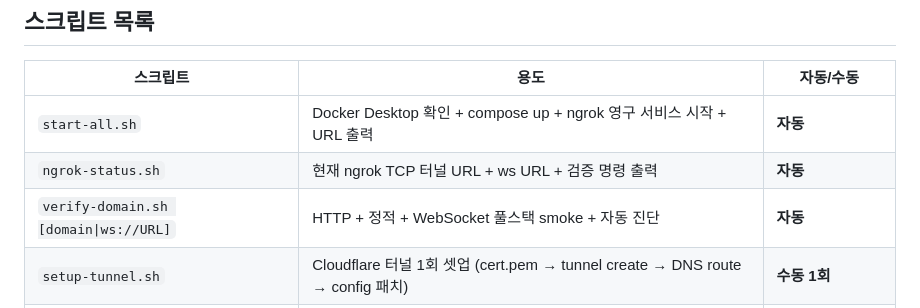
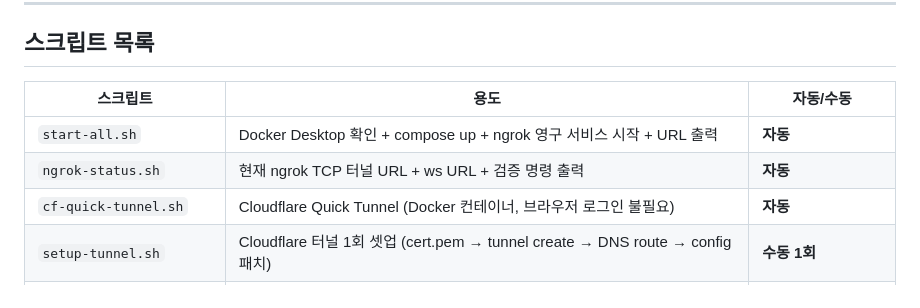
Before and after one commit to dong3789/energy-trail, a Markdown page: scripts/README.md, the part around the change. GitHub-like rendering.

Commit message:
docs: scripts/README.md에 cf-quick-tunnel.sh 행 추가

```diff
--- a/scripts/README.md
+++ b/scripts/README.md
@@ -23,7 +23,7 @@ bash scripts/verify-domain.sh trail.yndl.dev
 |---|---|---|
 | `start-all.sh` | Docker Desktop 확인 + compose up + ngrok 영구 서비스 시작 + URL 출력 | **자동** |
 | `ngrok-status.sh` | 현재 ngrok TCP 터널 URL + ws URL + 검증 명령 출력 | **자동** |
-| `verify-domain.sh [domain\|ws://URL]` | HTTP + 정적 + WebSocket 풀스택 smoke + 자동 진단 | **자동** |
+| `cf-quick-tunnel.sh` | Cloudflare Quick Tunnel (Docker 컨테이너, 브라우저 로그인 불필요) | **자동** || `verify-domain.sh [domain\|ws://URL]` | HTTP + 정적 + WebSocket 풀스택 smoke + 자동 진단 | **자동** |
 | `setup-tunnel.sh` | Cloudflare 터널 1회 셋업 (cert.pem → tunnel create → DNS route → config 패치) | **수동 1회** |
 | `setup-domain.sh [zone]` | Cloudflare API로 HTTP/2 to Origin Off + 도메인 검증 | **수동 1회** (토큰 필요) |
 
```
